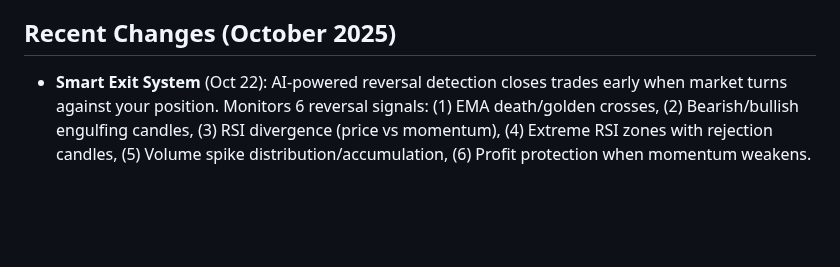
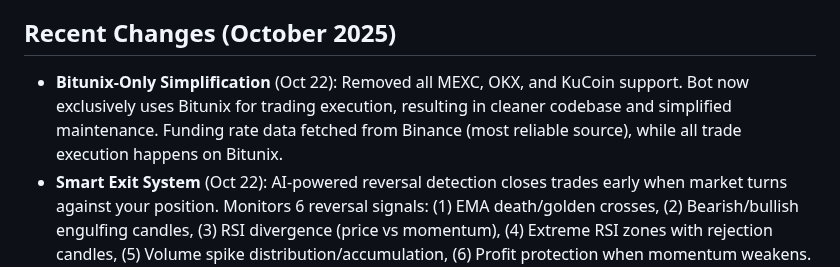
Before and after one commit to calwhel/calsbot, a Markdown page: replit.md, the part around the change. GitHub-like rendering; blank space fills up the shorter version.

Commit message:
Streamline trading operations by focusing exclusively on the Bitunix exchange
Remove support for MEXC, OKX, and KuCoin, simplifying the codebase and exclusively utilizing Bitunix for trade execution.

Replit-Commit-Author: Agent
Replit-Commit-Session-Id: eefa8679-cae4-4c68-9133-cfcb1b4c93c5
Replit-Commit-Checkpoint-Type: full_checkpoint
Replit-Commit-Screenshot-Url: https://storage.googleapis.com/screenshot-production-us-central1/17201325-775a-4a28-aab3-d2c9cf413651/eefa8679-cae4-4c68-9133-cfcb1b4c93c5/LZiqWfL

```diff
--- a/replit.md
+++ b/replit.md
@@ -4,6 +4,7 @@
 A Python-based Telegram bot that generates and broadcasts cryptocurrency perpetual futures trading signals using a **hybrid signal system** with category-based targets. Combines EMA crossover swing strategy, reversal patterns, funding rate extremes (scalp), MACD/RSI divergence (swing), AI news sentiment, and multi-exchange spot pressure analysis. Features precision entry system with candle pattern detection, session quality filtering, smart exit system, and automated execution on **Bitunix exchange**. Provides free signals, PnL tracking, paper trading, and comprehensive risk management for both scalp (10%/15%/20% targets) and swing trades (15%/30%/50% targets).
 
 ## Recent Changes (October 2025)
+- **Bitunix-Only Simplification** (Oct 22): Removed all MEXC, OKX, and KuCoin support. Bot now exclusively uses Bitunix for trading execution, resulting in cleaner codebase and simplified maintenance. Funding rate data fetched from Binance (most reliable source), while all trade execution happens on Bitunix.
 - **Smart Exit System** (Oct 22): AI-powered reversal detection closes trades early when market turns against your position. Monitors 6 reversal signals: (1) EMA death/golden crosses, (2) Bearish/bullish engulfing candles, (3) RSI divergence (price vs momentum), (4) Extreme RSI zones with rejection candles, (5) Volume spike distribution/accumulation, (6) Profit protection when momentum weakens. Saves you from losses and protects profits by exiting before hitting stop loss.
 - **Quality Filter System** (Oct 21): Multi-layered filtering ensures only premium setups get broadcast. Blocks poor session signals (2-6 AM UTC), enforces minimum confidence (75% scalp, 70% swing), requires 1.5:1+ R:R ratio, validates signal-specific criteria (funding >0.1%, divergence in extreme RSI zones). Auto-deduplicates conflicting signals, assigns quality scores (0-100), and tiers (PREMIUM/HIGH/GOOD). Only ~30% of raw signals pass filters for maximum win rate.
 - **Hybrid Signal System** (Oct 21): Implemented category-based signal system with dynamic targets. SCALP signals (funding extremes) use tight 10%/15%/20% targets with 12% SL for quick mean reversion. SWING signals (divergence, technical, reversal) use 15%/30%/50% targets with 20% SL for multi-day holds. Session quality filters boost/reduce confidence based on liquidity (4 tiers: BEST/GOOD/MEDIUM/POOR). Funding rate extremes (>0.1%) trigger SHORT, (<-0.1%) trigger LONG for overheated position reversion.
```
